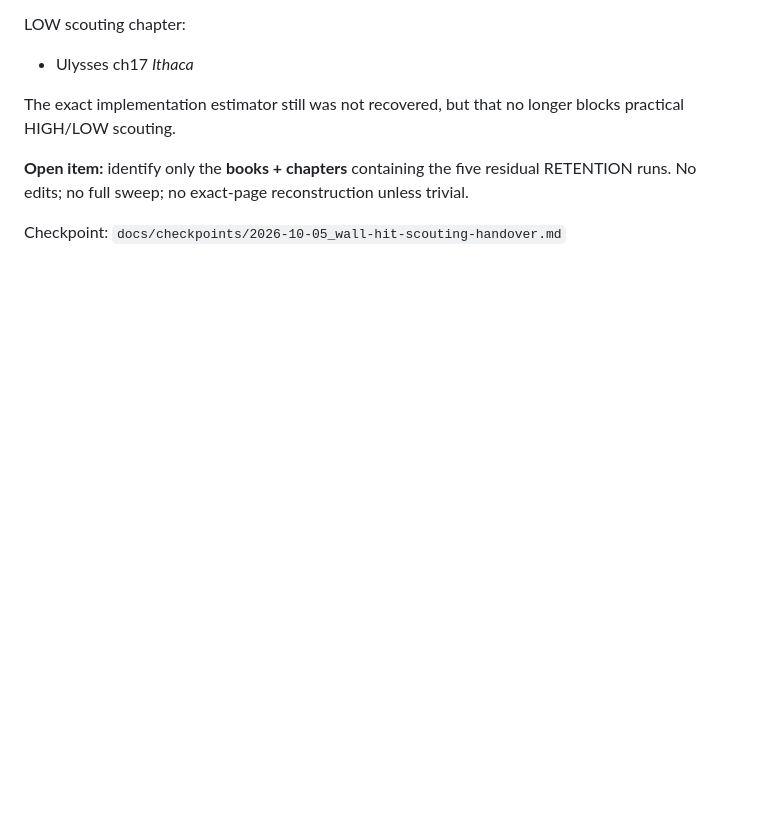
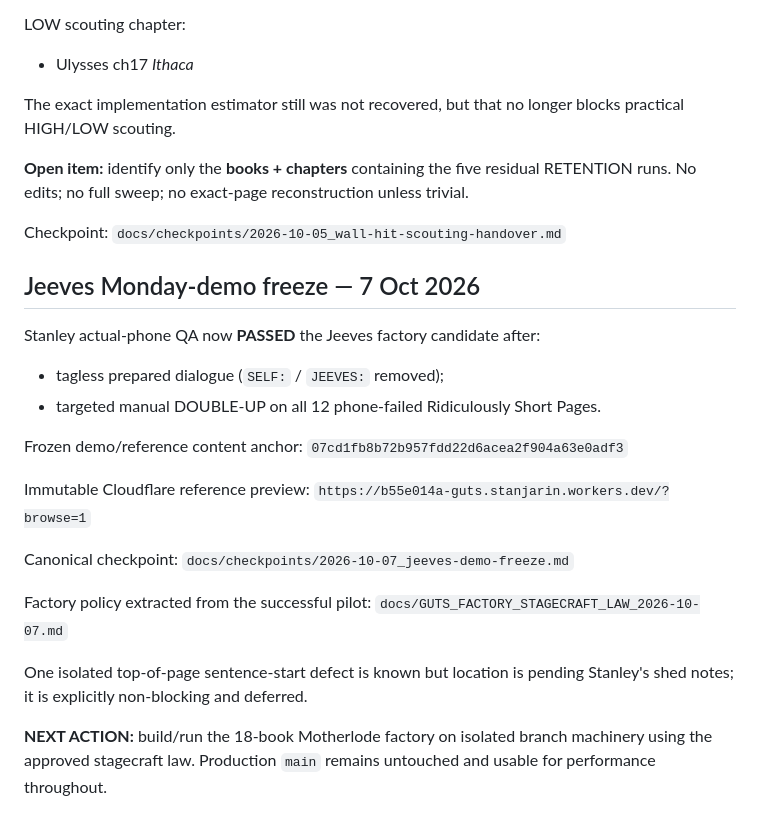
Before and after one commit to stanjarin/GUTS, a Markdown page: GUTS_CURRENT_STATE.md, the part around the change. Drawn GitHub-style; blank space fills up the shorter version.

Commit message:
Record Jeeves demo freeze and Motherlode next action

```diff
--- a/GUTS_CURRENT_STATE.md
+++ b/GUTS_CURRENT_STATE.md
@@ -305,3 +305,26 @@ The exact implementation estimator still was not recovered, but that no longer b
 
 Checkpoint:
 `docs/checkpoints/2026-10-05_wall-hit-scouting-handover.md`
+
+
+## Jeeves Monday-demo freeze — 7 Oct 2026
+
+Stanley actual-phone QA now **PASSED** the Jeeves factory candidate after:
+- tagless prepared dialogue (`SELF:` / `JEEVES:` removed);
+- targeted manual DOUBLE-UP on all 12 phone-failed Ridiculously Short Pages.
+
+Frozen demo/reference content anchor:
+`07cd1fb8b72b957fdd22d6acea2f904a63e0adf3`
+
+Immutable Cloudflare reference preview:
+`https://b55e014a-guts.stanjarin.workers.dev/?browse=1`
+
+Canonical checkpoint:
+`docs/checkpoints/2026-10-07_jeeves-demo-freeze.md`
+
+Factory policy extracted from the successful pilot:
+`docs/GUTS_FACTORY_STAGECRAFT_LAW_2026-10-07.md`
+
+One isolated top-of-page sentence-start defect is known but location is pending Stanley's shed notes; it is explicitly non-blocking and deferred.
+
+**NEXT ACTION:** build/run the 18-book Motherlode factory on isolated branch machinery using the approved stagecraft law. Production `main` remains untouched and usable for performance throughout.
```
